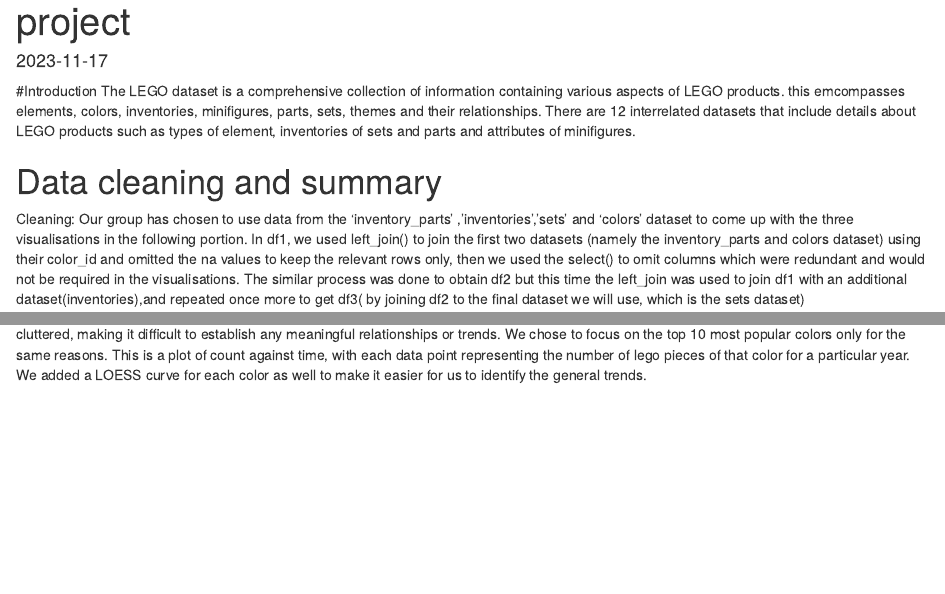
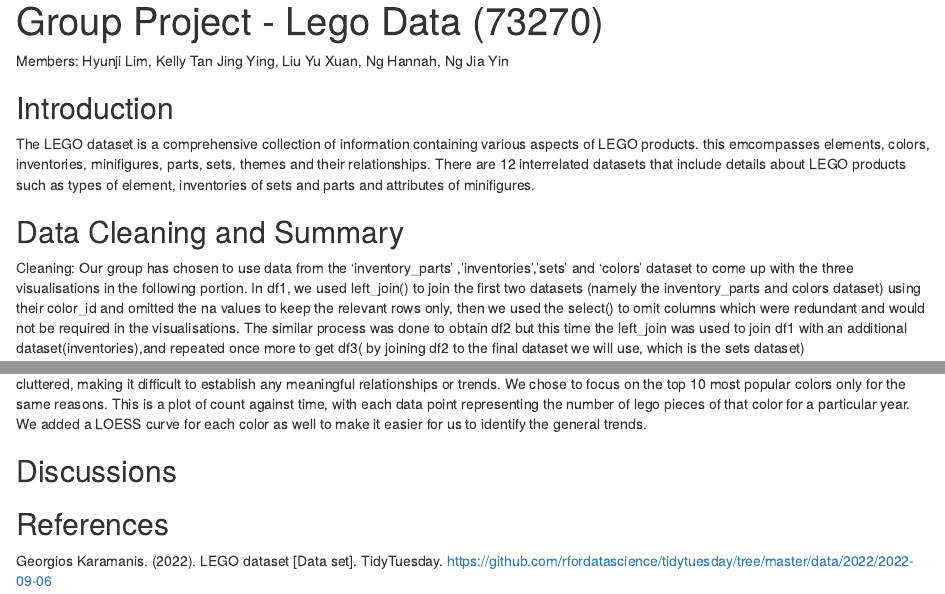
Before and after one commit to ngjiayin/dsa2101proj, an R Markdown document (project.Rmd): the page in a window 1100 px wide, from its top, and a second part further down, joined at a grey line. Rendered offline with R 4.5, knitr and Pandoc, with nearby package versions; some code elsewhere in the file could not run offline.

Commit message:
Update project.Rmd
edited title, header and formatting

````diff
--- a/project.Rmd
+++ b/project.Rmd
@@ -1,17 +1,17 @@
 ---
-title: "project"
+title: "Group Project - Lego Data (73270)"
 output: html_document
-date: "2023-11-17"
 ---
+Members: Hyunji Lim, Kelly Tan Jing Ying, Liu Yu Xuan, Ng Hannah, Ng Jia Yin
 
 ```{r setup, include=FALSE}
 knitr::opts_chunk$set(echo = TRUE)
 ```
 
-#Introduction
+## Introduction
 The LEGO dataset is a comprehensive collection of information containing various aspects of LEGO products. this emcompasses elements, colors, inventories, minifigures, parts, sets, themes and their relationships. There are 12 interrelated datasets that include details about LEGO products such as types of element, inventories of sets and parts and attributes of minifigures.
 
-# Data cleaning and summary
+## Data Cleaning and Summary
 Cleaning: Our group has chosen to use data from the ‘inventory_parts’ ,’inventories’,’sets’ and ‘colors’ dataset to come up with the three visualisations in the following portion. In df1, we used left_join() to join the first two datasets (namely the inventory_parts and colors dataset) using their color_id and omitted the na values to keep the relevant rows only, then we used the select() to omit columns which were redundant and would not be required in the visualisations. The similar process was done to obtain df2 but this time the left_join was used to join df1 with an additional dataset(inventories),and repeated once more to get df3( by joining df2 to the final dataset we will use, which is the sets dataset)
 
 Summary: Upon analysis of our cleaned dataset, we found that there are 13509 unique sets across 436 distinct themes. There are 204 unique colours, and amidst this, the colour "Black" stands as the colour most frequently used, while "Duplo Medium Green" is the rarest. The LEGO sets span from 1949 to 2022, with the average number of parts hovering around 694. Interestingly, we also found that there are some sets with 0 parts. This suggests anomalies or inaccurate data collection.
@@ -136,3 +136,10 @@
 
 For this scatter plot, our group has decided to focus on years after 1980 only, as the observations of those before 1980 were relatively small and cluttered, making it difficult to establish any meaningful relationships or trends. We chose to focus on the top 10 most popular colors only for the same reasons.
 This is a plot of count against time, with each data point representing the number of lego pieces of that color for a particular year. We added a LOESS curve for each color as well to make it easier for us to identify the general trends.
+
+
+## Discussions
+
+
+## References
+Georgios Karamanis. (2022). LEGO dataset [Data set]. TidyTuesday. https://github.com/rfordatascience/tidytuesday/tree/master/data/2022/2022-09-06
````
Also changed, not shown: project.Rmd (6 more changed lines).
